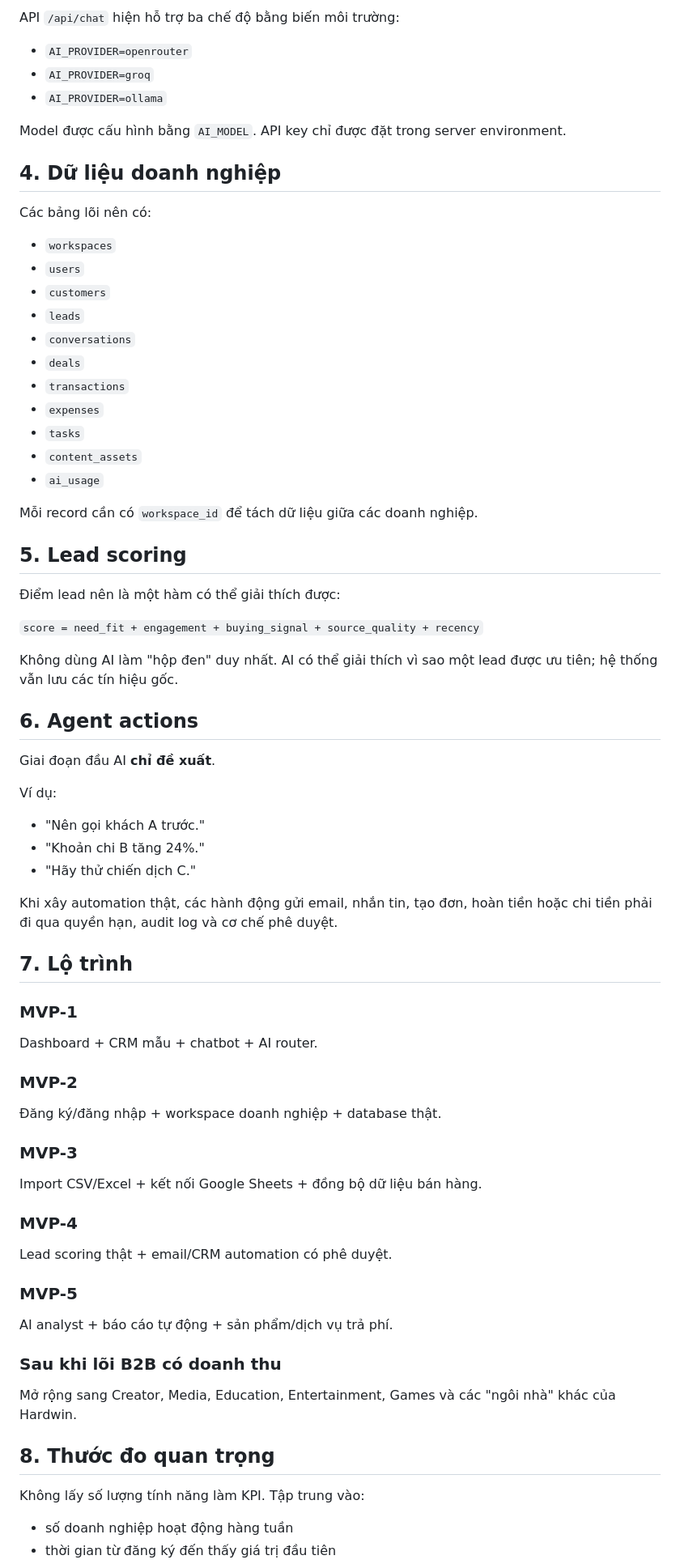
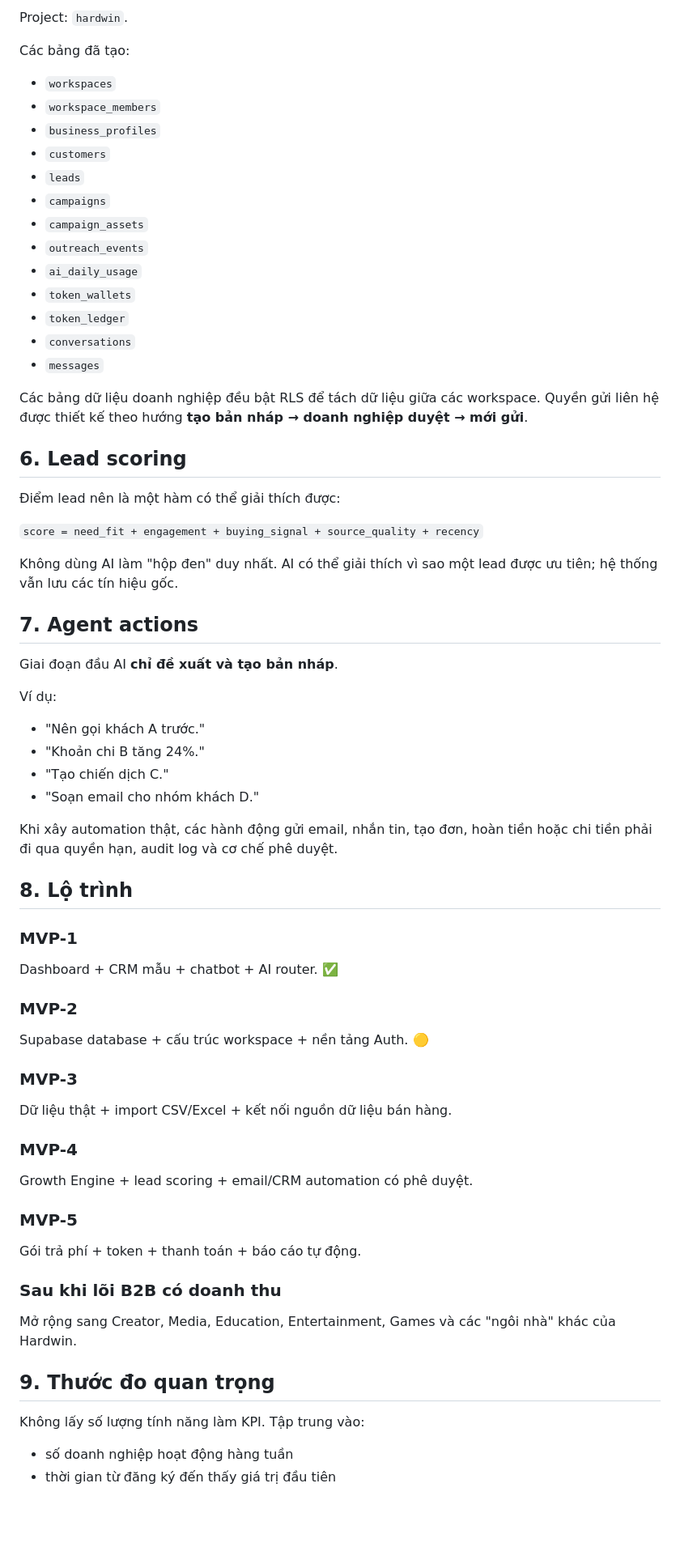
Before and after one commit to lethithuong902-create/hardwin, a Markdown page: ARCHITECTURE.md, the part around one of its changes. Shown at 81% size. Rendered like a GitHub page; blank space fills up the shorter version.

Commit message:
Define Hardwin free token and customer acquisition model

```diff
--- a/ARCHITECTURE.md
+++ b/ARCHITECTURE.md
@@ -46,31 +78,24 @@ Business Agents
 
-API `/api/chat` hiện hỗ trợ ba chế độ bằng biến môi trường:
+Project: `hardwin`.
 
-- `AI_PROVIDER=openrouter`
-- `AI_PROVIDER=groq`
-- `AI_PROVIDER=ollama`
-
-Model được cấu hình bằng `AI_MODEL`. API key chỉ được đặt trong server environment.
-
-## 4. Dữ liệu doanh nghiệp
-
-Các bảng lõi nên có:
-
+Các bảng đã tạo:
 - `workspaces`
-- `users`
+- `workspace_members`
+- `business_profiles`
 - `customers`
 - `leads`
+- `campaigns`
+- `campaign_assets`
+- `outreach_events`
+- `ai_daily_usage`
+- `token_wallets`
+- `token_ledger`
 - `conversations`
-- `deals`
-- `transactions`
-- `expenses`
-- `tasks`
-- `content_assets`
-- `ai_usage`
+- `messages`
 
-Mỗi record cần có `workspace_id` để tách dữ liệu giữa các doanh nghiệp.
+Các bảng dữ liệu doanh nghiệp đều bật RLS để tách dữ liệu giữa các workspace. Quyền gửi liên hệ được thiết kế theo hướng **tạo bản nháp → doanh nghiệp duyệt → mới gửi**.
 
-## 5. Lead scoring
+## 6. Lead scoring
 
 Điểm lead nên là một hàm có thể giải thích được:
 
@@ -78,40 +103,40 @@ Mỗi record cần có `workspace_id` để tách dữ liệu giữa các doanh
 
 Không dùng AI làm "hộp đen" duy nhất. AI có thể giải thích vì sao một lead được ưu tiên; hệ thống vẫn lưu các tín hiệu gốc.
 
-## 6. Agent actions
+## 7. Agent actions
 
-Giai đoạn đầu AI **chỉ đề xuất**.
+Giai đoạn đầu AI **chỉ đề xuất và tạo bản nháp**.
 
 Ví dụ:
 - "Nên gọi khách A trước."
 - "Khoản chi B tăng 24%."
-- "Hãy thử chiến dịch C."
+- "Tạo chiến dịch C."
+- "Soạn email cho nhóm khách D."
 
 Khi xây automation thật, các hành động gửi email, nhắn tin, tạo đơn, hoàn tiền hoặc chi tiền phải đi qua quyền hạn, audit log và cơ chế phê duyệt.
 
-## 7. Lộ trình
+## 8. Lộ trình
 
 ### MVP-1
-Dashboard + CRM mẫu + chatbot + AI router.
+Dashboard + CRM mẫu + chatbot + AI router. ✅
 
 ### MVP-2
-Đăng ký/đăng nhập + workspace doanh nghiệp + database thật.
+Supabase database + cấu trúc workspace + nền tảng Auth. 🟡
 
 ### MVP-3
-Import CSV/Excel + kết nối Google Sheets + đồng bộ dữ liệu bán hàng.
+Dữ liệu thật + import CSV/Excel + kết nối nguồn dữ liệu bán hàng.
 
 ### MVP-4
-Lead scoring thật + email/CRM automation có phê duyệt.
+Growth Engine + lead scoring + email/CRM automation có phê duyệt.
 
 ### MVP-5
-AI analyst + báo cáo tự động + sản phẩm/dịch vụ trả phí.
+Gói trả phí + token + thanh toán + báo cáo tự động.
 
 ### Sau khi lõi B2B có doanh thu
 Mở rộng sang Creator, Media, Education, Entertainment, Games và các "ngôi nhà" khác của Hardwin.
 
-## 8. Thước đo quan trọng
+## 9. Thước đo quan trọng
 
 Không lấy số lượng tính năng làm KPI. Tập trung vào:
-
 - số doanh nghiệp hoạt động hàng tuần
 - thời gian từ đăng ký đến thấy giá trị đầu tiên
```
Also changed, not shown: other parts of ARCHITECTURE.md (+43 -11 lines).
